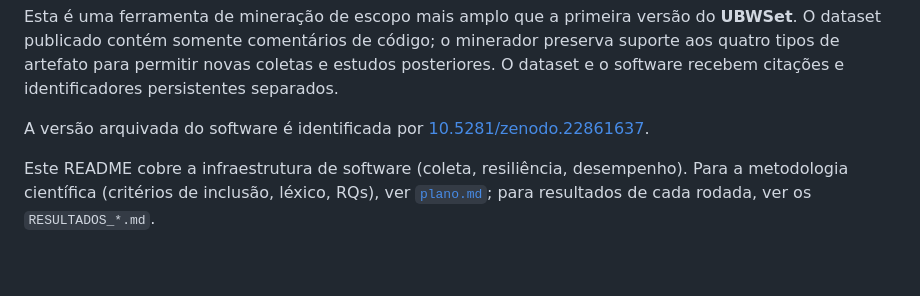
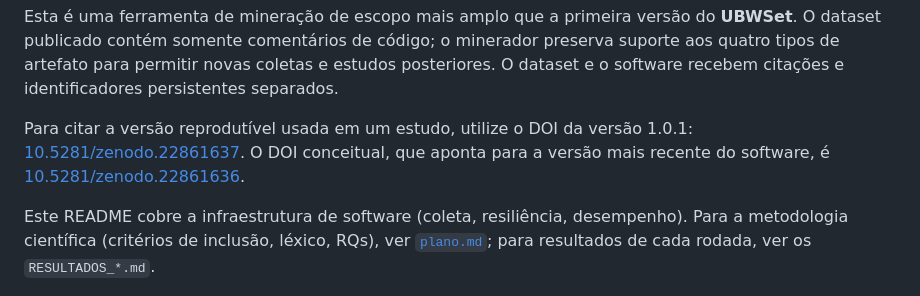
Before and after one commit to wendell-rafael/dataset_ugly_but_works, a Markdown page: README.md, the part around the change. Drawn GitHub-style; blank space fills up the shorter version.

Commit message:
docs: distinguish version and concept DOIs

```diff
--- a/README.md
+++ b/README.md
@@ -15,8 +15,10 @@ minerador preserva suporte aos quatro tipos de artefato para permitir novas
 coletas e estudos posteriores. O dataset e o software recebem citações e
 identificadores persistentes separados.
 
-A versão arquivada do software é identificada por
-[10.5281/zenodo.22861637](https://doi.org/10.5281/zenodo.22861637).
+Para citar a versão reprodutível usada em um estudo, utilize o DOI da versão
+1.0.1: [10.5281/zenodo.22861637](https://doi.org/10.5281/zenodo.22861637).
+O DOI conceitual, que aponta para a versão mais recente do software, é
+[10.5281/zenodo.22861636](https://doi.org/10.5281/zenodo.22861636).
 
 Este README cobre a infraestrutura de software (coleta, resiliência,
 desempenho). Para a metodologia científica (critérios de inclusão, léxico,
```
